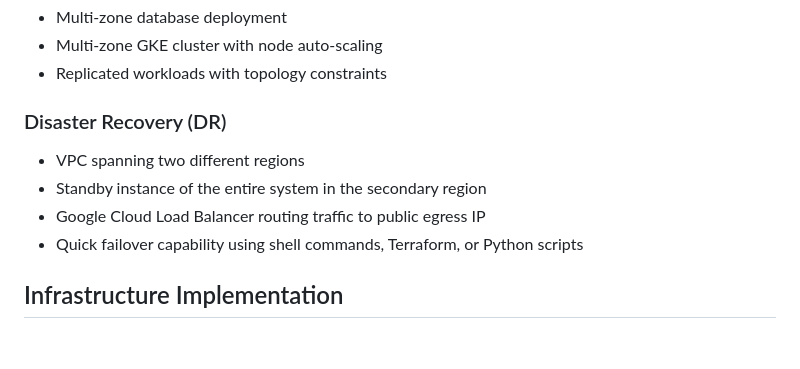
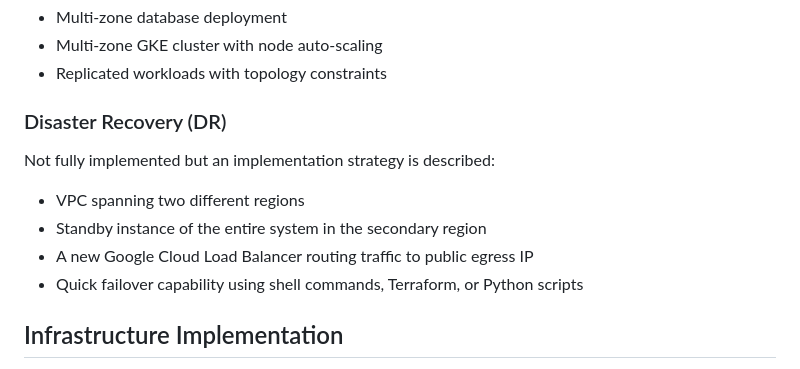
Before and after one commit to elemen0p/ecommerce-app, a Markdown page: README.md, the part around the change. Rendered like a GitHub page; blank space fills up the shorter version.

```diff
--- a/README.md
+++ b/README.md
@@ -11,9 +11,10 @@ This repository contains a cloud-native e-commerce application built on Google C
 - Replicated workloads with topology constraints
 
 ### Disaster Recovery (DR)
+Not fully implemented but an implementation strategy is described:
 - VPC spanning two different regions
 - Standby instance of the entire system in the secondary region
-- Google Cloud Load Balancer routing traffic to public egress IP
+- A new Google Cloud Load Balancer routing traffic to public egress IP
 - Quick failover capability using shell commands, Terraform, or Python scripts
 
 ## Infrastructure Implementation
```
